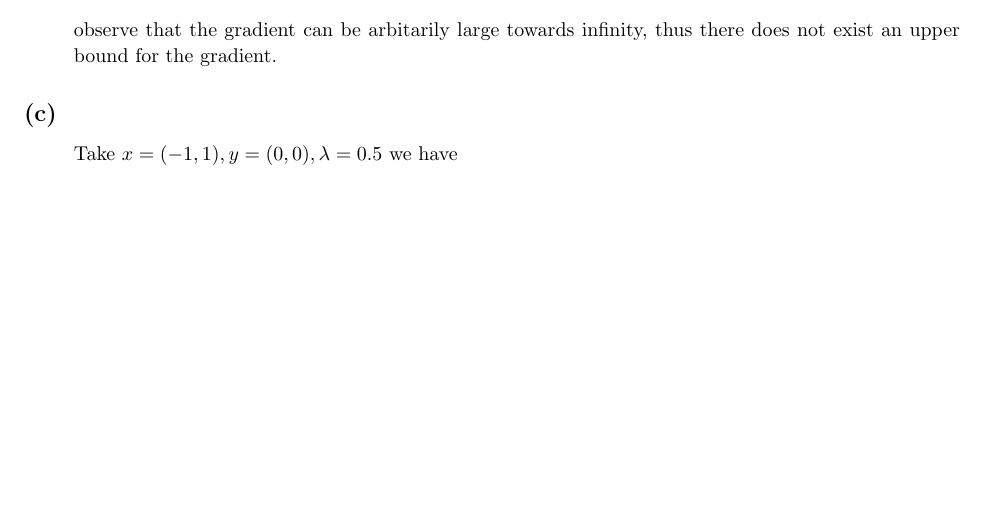
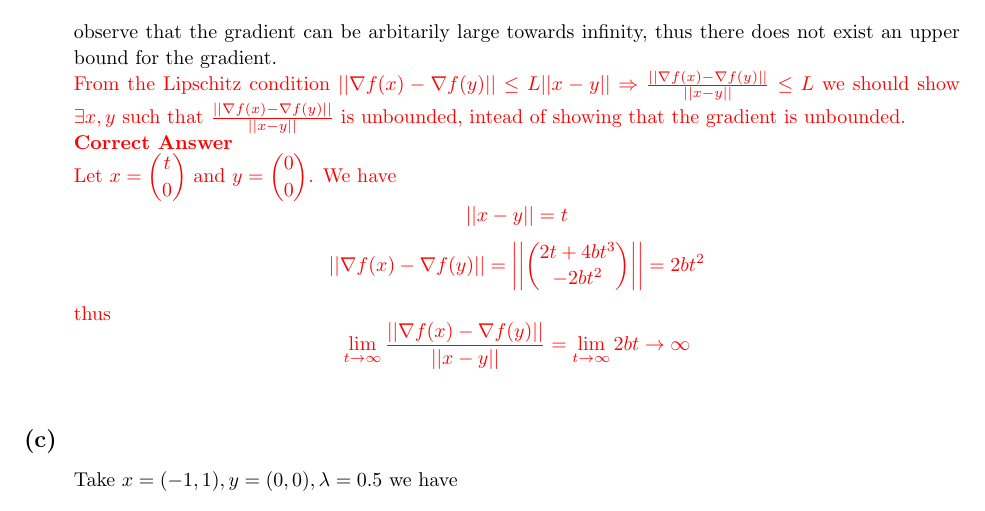
Before and after one commit to Kanakanajm/opt24, a LaTeX document (a2/sol/a2sol.tex): part of page 4 of 4, cut so that both start at the same text, the shorter picture padded with empty space. Compiled offline with pdfLaTeX.

Commit message:
Add a2-3b correction

```diff
--- a/a2/sol/a2sol.tex
+++ b/a2/sol/a2sol.tex
@@ -13,6 +13,7 @@
 % Extra packages
 \usepackage{changepage} % adjustwidth environment
 \usepackage{hyperref} % href
+\usepackage{xcolor} % colored text
 
 \usetikzlibrary{automata,positioning}
 
@@ -281,6 +282,38 @@
         \]
         observe that the gradient can be arbitarily large towards infinity,
         thus there does not exist an upper bound for the gradient.
+
+        {
+            \color{red}
+            From the Lipschitz condition
+            $||\nabla f(x) - \nabla f(y)|| \leq L||x - y|| \Rightarrow \frac{||\nabla f(x) - \nabla f(y)||}{||x - y||} \leq L$
+            we should show $\exists x, y$ such that $\frac{||\nabla f(x) - \nabla f(y)||}{||x - y||}$ is unbounded,
+            intead of showing that the gradient is unbounded.
+
+            \textbf{Correct Answer}\\
+            Let $x = \begin{pmatrix}
+                t\\
+                0
+            \end{pmatrix}$
+            and $y = \begin{pmatrix}
+                0\\
+                0
+            \end{pmatrix}$. We have
+            \[
+                ||x - y|| = t
+            \]
+            \[
+                ||\nabla f(x) - \nabla f(y)|| = \left|\left|\begin{pmatrix}
+                    2t + 4bt^3\\
+                    -2bt^2
+                \end{pmatrix}\right|\right|
+                = 2bt^2
+            \]
+            thus
+            \[
+                \lim_{t\to\infty} \frac{||\nabla f(x) - \nabla f(y)||}{||x - y||} = \lim_{t\to\infty} 2bt \to \infty
+            \]
+        }
     \end{homeworkSubsection}
     \begin{homeworkSubsection}{(c)}
         Take $x = (-1, 1), y = (0, 0), \lambda = 0.5$ we have
```
Also changed, not shown: a2/sol/a2sol.pdf, a2/sol/a2sol.tex (2 more changed lines).
